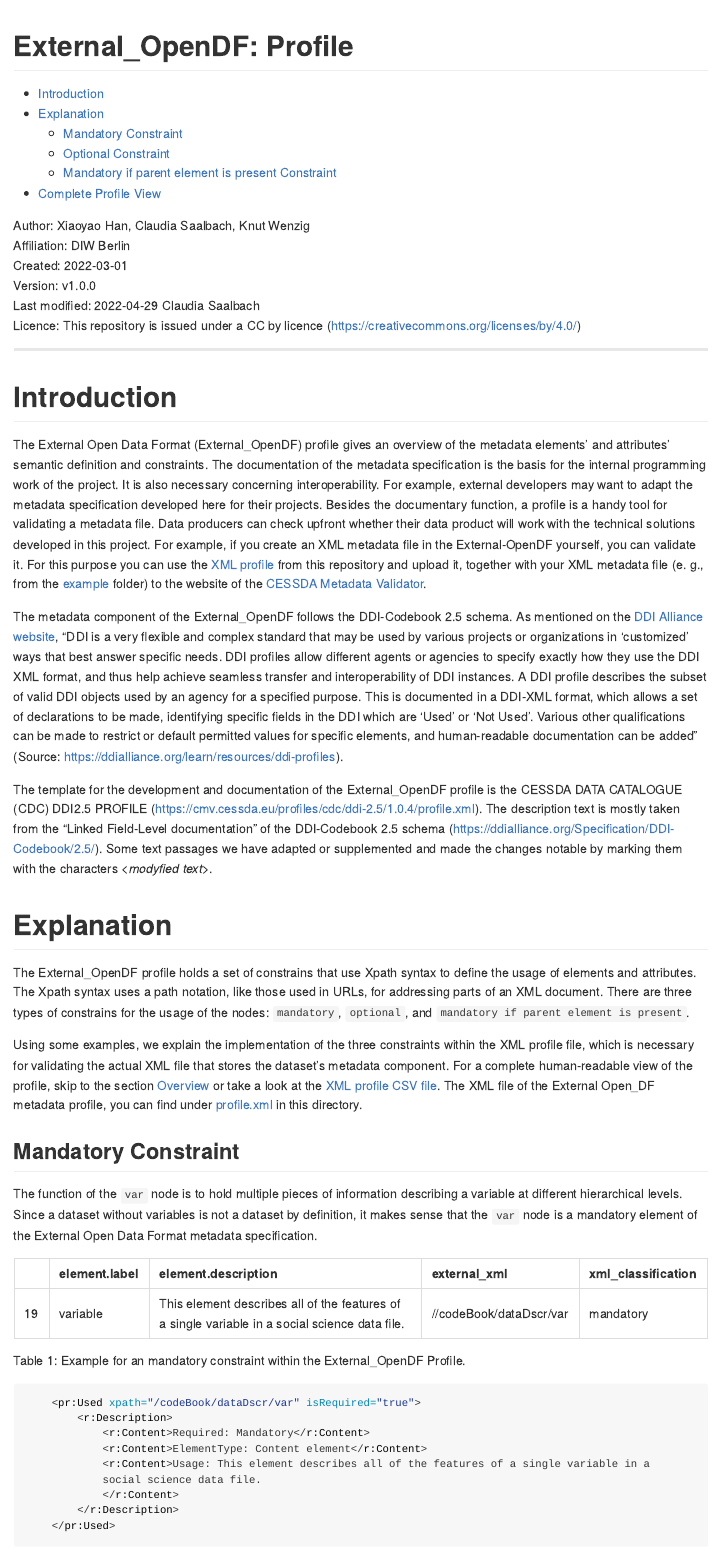
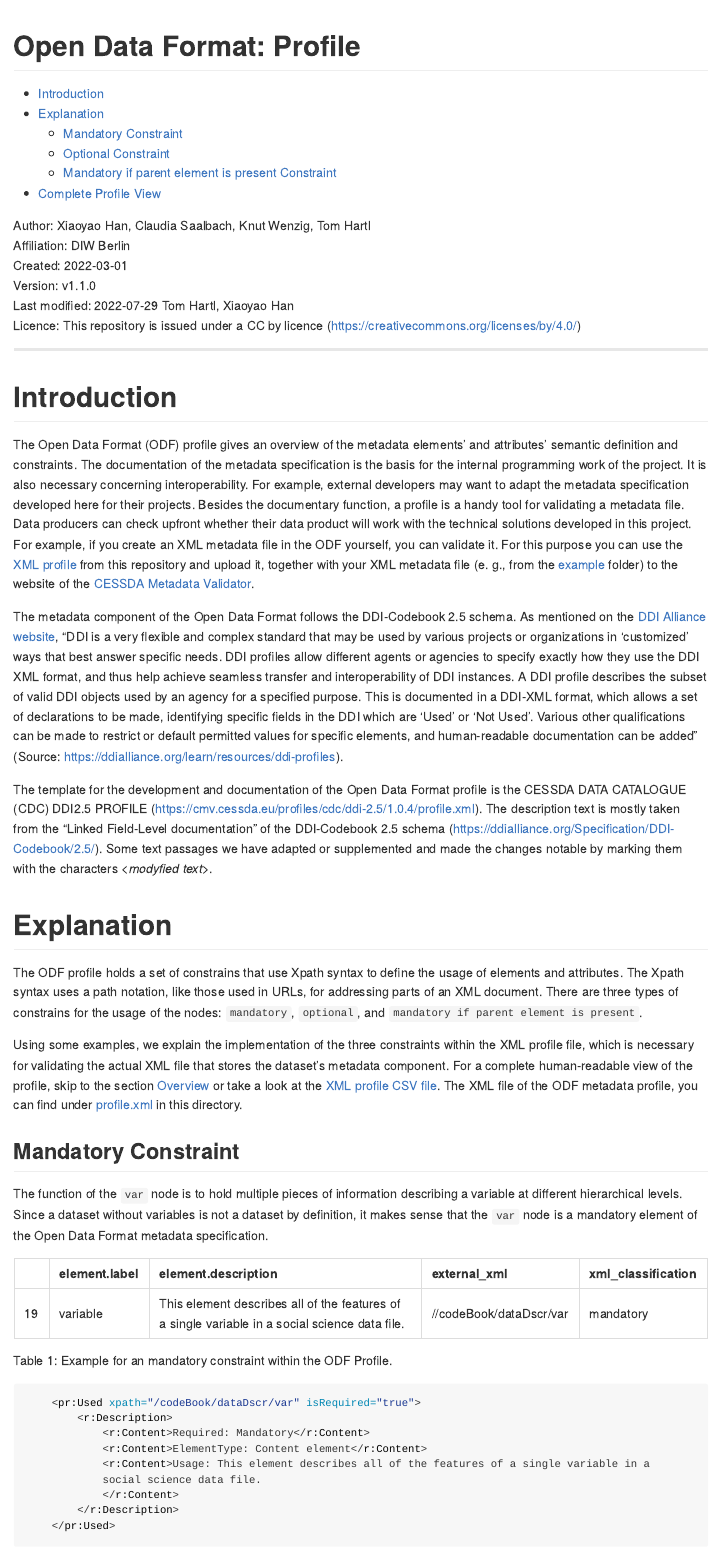
Before and after one commit to opendataformat/Specification, an R Markdown document (Profile/README.Rmd): the page in a window 1100 px wide, from its top. Rendered offline with R 4.5, knitr and Pandoc, with nearby package versions; long lines of code are wrapped.

Commit message:
Update README.Rmd

````diff
--- a/Profile/README.Rmd
+++ b/Profile/README.Rmd
@@ -1,5 +1,5 @@
 ---
-title: "External_OpenDF: Profile"
+title: "Open Data Format: Profile"
 output:
   github_document:
     toc: true
@@ -8,33 +8,33 @@ output:
 ---
 
 
-| Author: Xiaoyao Han, Claudia Saalbach, Knut Wenzig
+| Author: Xiaoyao Han, Claudia Saalbach, Knut Wenzig, Tom Hartl
 | Affiliation: DIW Berlin
 | Created: 2022-03-01
-| Version: v1.0.0
-| Last modified: 2022-04-29 Claudia Saalbach
+| Version: v1.1.0
+| Last modified: 2022-07-29 Tom Hartl, Xiaoyao Han
 | Licence: This repository is issued under a CC by licence (https://creativecommons.org/licenses/by/4.0/)
 
 ---
 
 # Introduction
 
-The External Open Data Format (External_OpenDF) profile gives an overview of the metadata elements' and attributes' semantic definition and constraints. The documentation of the metadata specification is the basis for the internal programming work of the project. It is also necessary concerning interoperability. For example, external developers may want to adapt the metadata specification developed here for their projects. Besides the documentary function, a profile is a handy tool for validating a metadata file. Data producers can check upfront whether their data product will work with the technical solutions developed in this project. For example, if you create an XML metadata file in the External-OpenDF yourself, you can validate it. For this purpose you can use the [XML profile](profile.xml) from this repository and upload it, together with your XML metadata file (e. g., from the
+The Open Data Format (ODF) profile gives an overview of the metadata elements' and attributes' semantic definition and constraints. The documentation of the metadata specification is the basis for the internal programming work of the project. It is also necessary concerning interoperability. For example, external developers may want to adapt the metadata specification developed here for their projects. Besides the documentary function, a profile is a handy tool for validating a metadata file. Data producers can check upfront whether their data product will work with the technical solutions developed in this project. For example, if you create an XML metadata file in the ODF yourself, you can validate it. For this purpose you can use the [XML profile](profile.xml) from this repository and upload it, together with your XML metadata file (e. g., from the
 [example](../example/metadata.xml) folder) to the website of the [CESSDA Metadata Validator](https://cmv.cessda.eu/#!validation).
 
-The metadata component of the External_OpenDF follows the DDI-Codebook 2.5 schema. As mentioned on the [DDI Alliance website](https://ddialliance.org/learn/resources/ddi-profiles), "DDI is a very flexible and complex standard that may be used by various projects or organizations in 'customized' ways that best answer specific needs. DDI profiles allow different agents or agencies to specify exactly how they use the DDI XML format, and thus help achieve seamless transfer and interoperability of DDI instances. A DDI profile describes the subset of valid DDI objects used by an agency for a specified purpose. This is documented in a DDI-XML format, which allows a set of declarations to be made, identifying specific fields in the DDI which are 'Used' or 'Not Used'. Various other qualifications can be made to restrict or default permitted values for specific elements, and human-readable documentation can be added" (Source: https://ddialliance.org/learn/resources/ddi-profiles).
+The metadata component of the Open Data Format follows the DDI-Codebook 2.5 schema. As mentioned on the [DDI Alliance website](https://ddialliance.org/learn/resources/ddi-profiles), "DDI is a very flexible and complex standard that may be used by various projects or organizations in 'customized' ways that best answer specific needs. DDI profiles allow different agents or agencies to specify exactly how they use the DDI XML format, and thus help achieve seamless transfer and interoperability of DDI instances. A DDI profile describes the subset of valid DDI objects used by an agency for a specified purpose. This is documented in a DDI-XML format, which allows a set of declarations to be made, identifying specific fields in the DDI which are 'Used' or 'Not Used'. Various other qualifications can be made to restrict or default permitted values for specific elements, and human-readable documentation can be added" (Source: https://ddialliance.org/learn/resources/ddi-profiles).
 
-The template for the development and documentation of the External_OpenDF profile is the CESSDA DATA CATALOGUE (CDC) DDI2.5 PROFILE (https://cmv.cessda.eu/profiles/cdc/ddi-2.5/1.0.4/profile.xml). The description text is mostly taken from the "Linked Field-Level documentation" of the DDI-Codebook 2.5 schema (https://ddialliance.org/Specification/DDI-Codebook/2.5/). Some text passages we have adapted or supplemented and made the changes notable by marking them with the characters <*modyfied text*>.
+The template for the development and documentation of the Open Data Format profile is the CESSDA DATA CATALOGUE (CDC) DDI2.5 PROFILE (https://cmv.cessda.eu/profiles/cdc/ddi-2.5/1.0.4/profile.xml). The description text is mostly taken from the "Linked Field-Level documentation" of the DDI-Codebook 2.5 schema (https://ddialliance.org/Specification/DDI-Codebook/2.5/). Some text passages we have adapted or supplemented and made the changes notable by marking them with the characters <*modyfied text*>.
 
 # Explanation
 
-The External_OpenDF profile holds a set of constrains that use Xpath syntax to define the usage of elements and attributes. The Xpath syntax uses a path notation, like those used in URLs, for addressing parts of an XML document. There are three types of constrains for the usage of the nodes: `mandatory`, `optional`, and `mandatory if parent element is present`.
+The ODF profile holds a set of constrains that use Xpath syntax to define the usage of elements and attributes. The Xpath syntax uses a path notation, like those used in URLs, for addressing parts of an XML document. There are three types of constrains for the usage of the nodes: `mandatory`, `optional`, and `mandatory if parent element is present`.
 
-Using some examples, we explain the implementation of the three constraints within the XML profile file, which is necessary for validating the actual XML file that stores the dataset's metadata component. For a complete human-readable view of the profile, skip to the section [Overview](#overview) or take a look at the [XML profile CSV file](profile_view.csv). The XML file of the External Open_DF metadata profile, you can find under [profile.xml](profile.xml) in this directory.
+Using some examples, we explain the implementation of the three constraints within the XML profile file, which is necessary for validating the actual XML file that stores the dataset's metadata component. For a complete human-readable view of the profile, skip to the section [Overview](#overview) or take a look at the [XML profile CSV file](profile_view.csv). The XML file of the ODF metadata profile, you can find under [profile.xml](profile.xml) in this directory.
 
 ## Mandatory Constraint
 
-The function of the `var` node is to hold multiple pieces of information describing a variable at different hierarchical levels. Since a dataset without variables is not a dataset by definition, it makes sense that the `var` node is a mandatory element of the External Open Data Format metadata specification.
+The function of the `var` node is to hold multiple pieces of information describing a variable at different hierarchical levels. Since a dataset without variables is not a dataset by definition, it makes sense that the `var` node is a mandatory element of the Open Data Format metadata specification.
 
 ```{r, echo=FALSE}
 knitr::kable(read.csv("profile_view.csv",
@@ -43,7 +43,7 @@ knitr::kable(read.csv("profile_view.csv",
                  )[19,]
              )
 ```
-Table 1: Example for an mandatory constraint within the External_OpenDF Profile.
+Table 1: Example for an mandatory constraint within the ODF Profile.
 
 ```{xml}
 	<pr:Used xpath="/codeBook/dataDscr/var" isRequired="true">
````
Also changed, not shown: Profile/README.Rmd (8 more changed lines).
